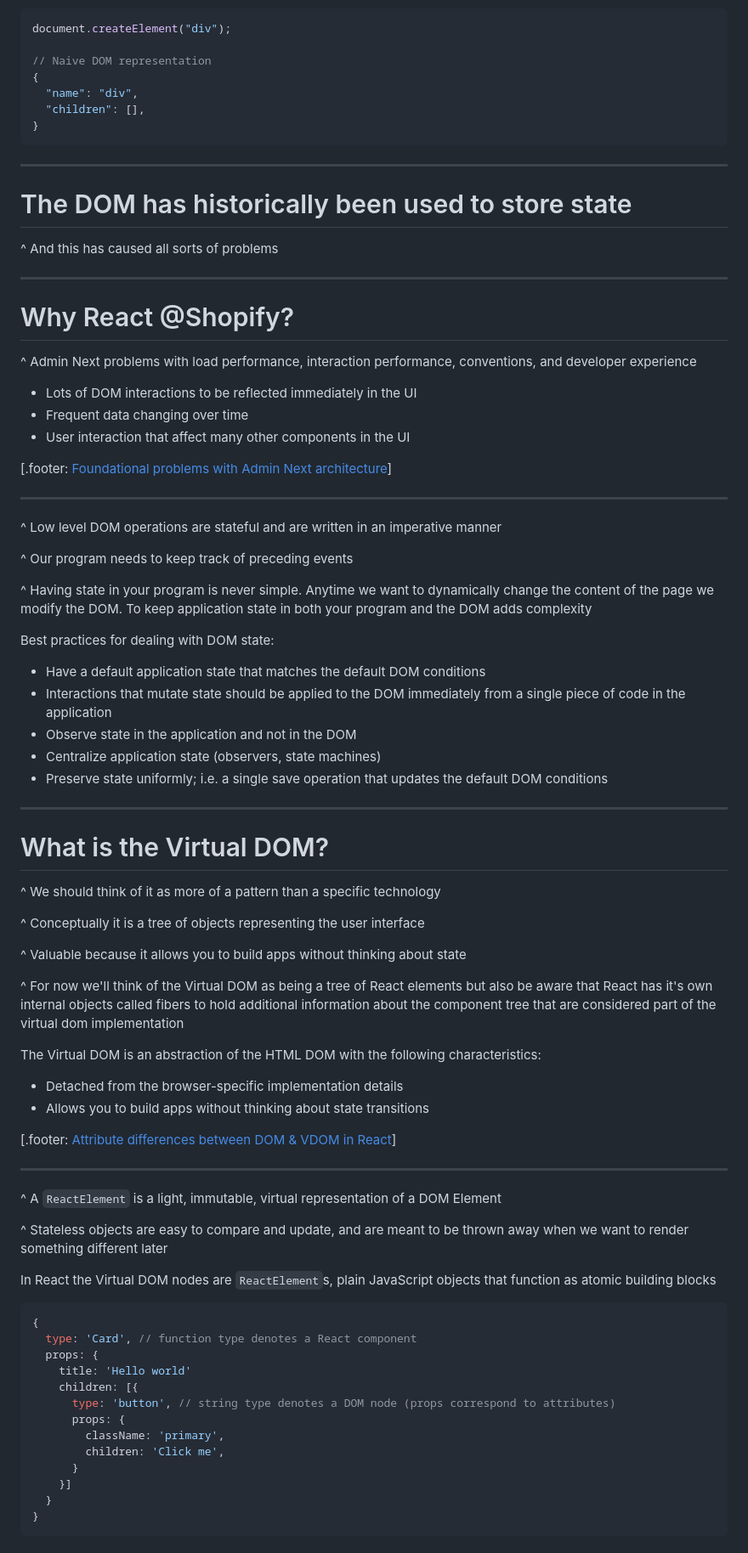
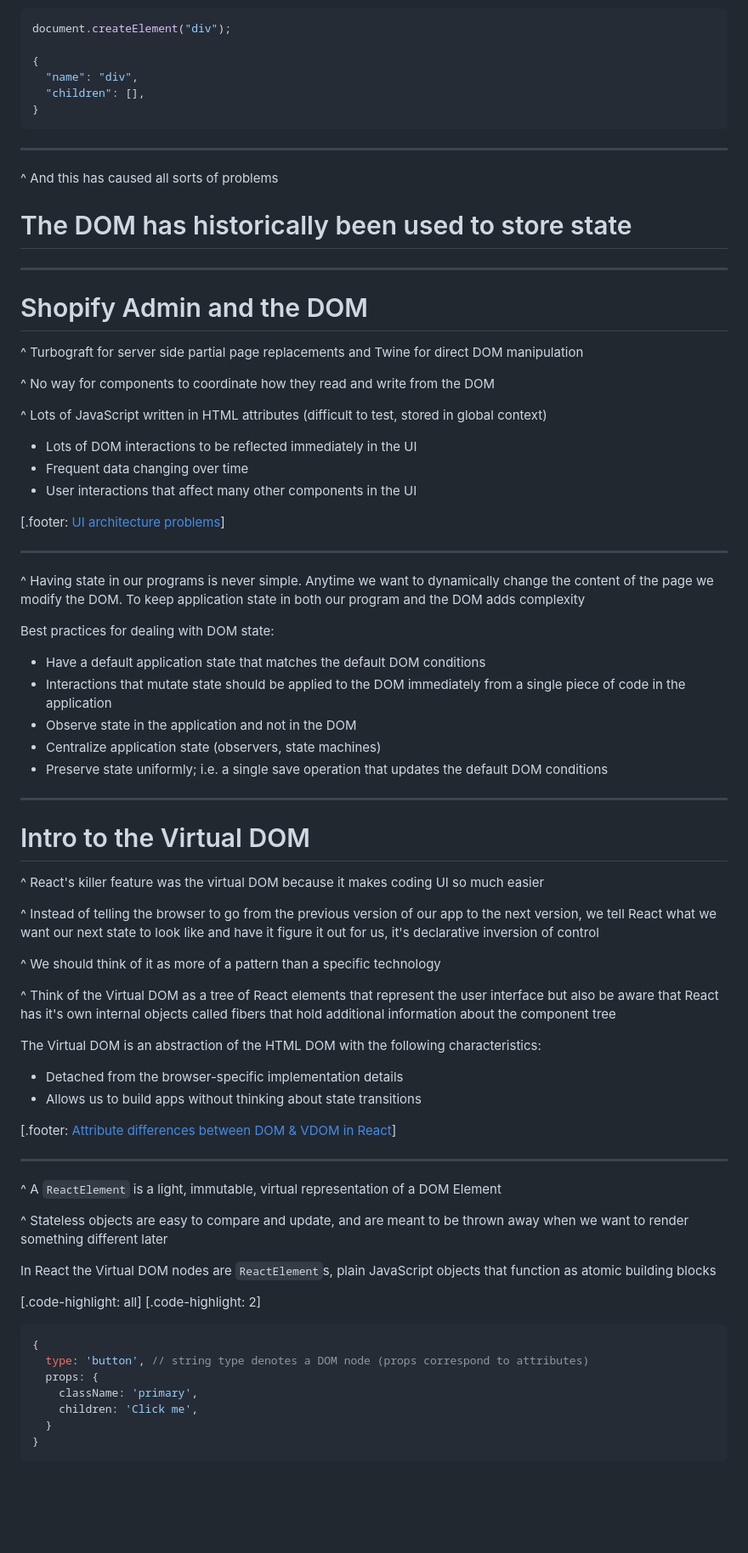
Before and after one commit to CameronGorrie/react-kicking-the-tires, a Markdown page: presentation/react-kicking-the-tires.md, the part around the change printed below. Shown: that part at 85% size. Rendered like a GitHub page; blank space fills up the shorter version.

````diff
--- a/presentation/react-kicking-the-tires.md
+++ b/presentation/react-kicking-the-tires.md
@@ -71,7 +113,6 @@ const plusTwo = increment(); // 2
 ```js
 document.createElement("div");
 
-// Naive DOM representation
 {
   "name": "div",
   "children": [],
@@ -80,29 +121,29 @@ document.createElement("div");
 
 ---
 
+^ And this has caused all sorts of problems
+
 # The DOM has historically been used to store state
-
-^ And this has caused all sorts of problems
 
 ---
 
-# Why React @Shopify?
+# Shopify Admin and the DOM
 
-^ Admin Next problems with load performance, interaction performance, conventions, and developer experience
+^ Turbograft for server side partial page replacements and Twine for direct DOM manipulation
+
+^ No way for components to coordinate how they read and write from the DOM
+
+^ Lots of JavaScript written in HTML attributes (difficult to test, stored in global context)
 
 - Lots of DOM interactions to be reflected immediately in the UI
 - Frequent data changing over time
-- User interaction that affect many other components in the UI
+- User interactions that affect many other components in the UI
 
-[.footer: [Foundational problems with Admin Next architecture](https://docs.google.com/document/d/1Z2lYsfX3oxytG4QNGaW6X83Z52Zz-jsrUFXp1zRGVpA)]
+[.footer: [UI architecture problems](https://docs.google.com/document/d/1Z2lYsfX3oxytG4QNGaW6X83Z52Zz-jsrUFXp1zRGVpA)]
 
 ---
 
-^ Low level DOM operations are stateful and are written in an imperative manner
-
-^ Our program needs to keep track of preceding events
-
-^ Having state in your program is never simple. Anytime we want to dynamically change the content of the page we modify the DOM. To keep application state in both your program and the DOM adds complexity
+^ Having state in our programs is never simple. Anytime we want to dynamically change the content of the page we modify the DOM. To keep application state in both our program and the DOM adds complexity
 
 Best practices for dealing with DOM state:
 
@@ -114,20 +155,20 @@ Best practices for dealing with DOM state:
 
 ---
 
-# What is the Virtual DOM?
+# Intro to the Virtual DOM
+
+^ React's killer feature was the virtual DOM because it makes coding UI so much easier
+
+^ Instead of telling the browser to go from the previous version of our app to the next version, we tell React what we want our next state to look like and have it figure it out for us, it's declarative inversion of control
 
 ^ We should think of it as more of a pattern than a specific technology
 
-^ Conceptually it is a tree of objects representing the user interface
-
-^ Valuable because it allows you to build apps without thinking about state
-
-^ For now we'll think of the Virtual DOM as being a tree of React elements but also be aware that React has it's own internal objects called fibers to hold additional information about the component tree that are considered part of the virtual dom implementation
+^ Think of the Virtual DOM as a tree of React elements that represent the user interface but also be aware that React has it's own internal objects called fibers that hold additional information about the component tree
 
 The Virtual DOM is an abstraction of the HTML DOM with the following characteristics:
 
 - Detached from the browser-specific implementation details
-- Allows you to build apps without thinking about state transitions
+- Allows us to build apps without thinking about state transitions
 
 [.footer: [Attribute differences between DOM & VDOM in React](https://reactjs.org/docs/dom-elements.html#differences-in-attributes)]
 
@@ -139,18 +180,15 @@ The Virtual DOM is an abstraction of the HTML DOM with the following characteris
 
 In React the Virtual DOM nodes are `ReactElement`s, plain JavaScript objects that function as atomic building blocks
 
+[.code-highlight: all]
+[.code-highlight: 2]
+
 ```js
 {
-  type: 'Card', // function type denotes a React component
+  type: 'button', // string type denotes a DOM node (props correspond to attributes)
   props: {
-    title: 'Hello world'
-    children: [{
-      type: 'button', // string type denotes a DOM node (props correspond to attributes)
-      props: {
-        className: 'primary',
-        children: 'Click me',
-      }
-    }]
+    className: 'primary',
+    children: 'Click me',
   }
 }
 ```
````
Also changed, not shown: other parts of presentation/react-kicking-the-tires.md (+122 -62 lines), presentation/assets/klr-water-pump.gif (added), presentation/assets/klr.jpg (added), 4 other files.
